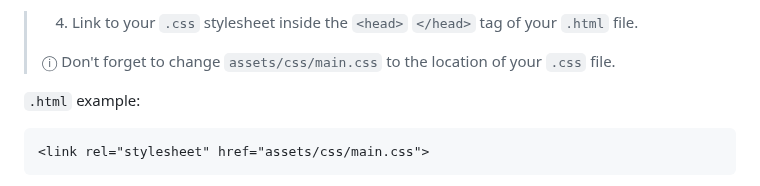
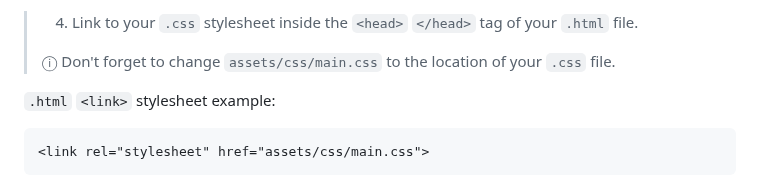
Before and after one commit to robert-warneke/robert-warneke.github.io, a Markdown page: README.md, the part around one of its changes. Drawn GitHub-style; folded sections open.

````diff
--- a/README.md
+++ b/README.md
@@ -87,7 +87,7 @@ toggleMode.addEventListener('click', () => {
 >
 > &#9432; Don't forget to change `assets/css/main.css` to the location of your `.css` file.
 
-`.html` example:
+`.html` `<link>` stylesheet example:
 ```
 <link rel="stylesheet" href="assets/css/main.css">
 ```
````
Also changed, not shown: other parts of README.md (+1 -1 lines).
